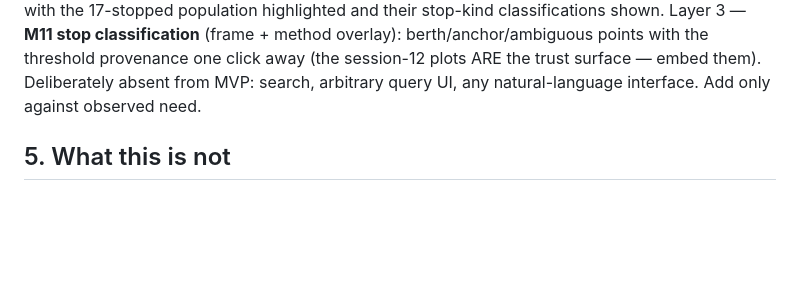
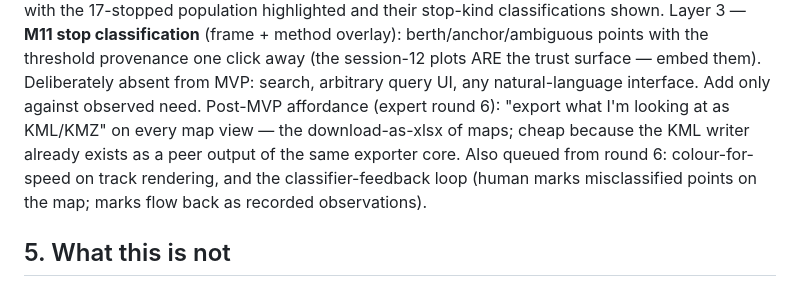
Before and after one commit to jamtho/doxabase, a Markdown page: doxabase_design_docs/11-capsule-observatory.md, the part around the change. Drawn GitHub-style; blank space fills up the shorter version.

Commit message:
Doc 11: round-6 affordances queued (export-as-KML, colour-for-speed, the classifier feedback loop)

```diff
--- a/doxabase_design_docs/11-capsule-observatory.md
+++ b/doxabase_design_docs/11-capsule-observatory.md
@@ -103,6 +103,13 @@ berth/anchor/ambiguous points with the threshold provenance one click
 away (the session-12 plots ARE the trust surface — embed them).
 Deliberately absent from MVP: search, arbitrary query UI, any
 natural-language interface. Add only against observed need.
+Post-MVP affordance (expert round 6): "export what I'm looking at as
+KML/KMZ" on every map view — the download-as-xlsx of maps; cheap
+because the KML writer already exists as a peer output of the same
+exporter core. Also queued from round 6: colour-for-speed on track
+rendering, and the classifier-feedback loop (human marks
+misclassified points on the map; marks flow back as recorded
+observations).
 
 ## 5. What this is not
 
```
